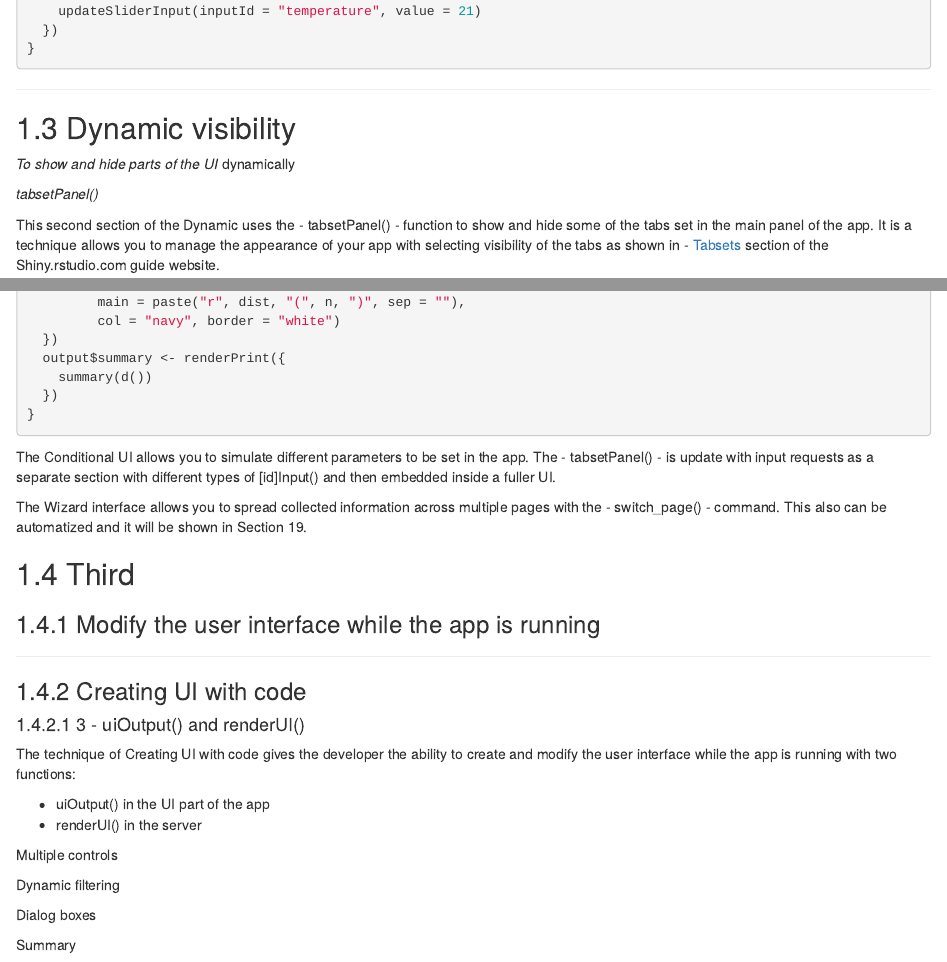
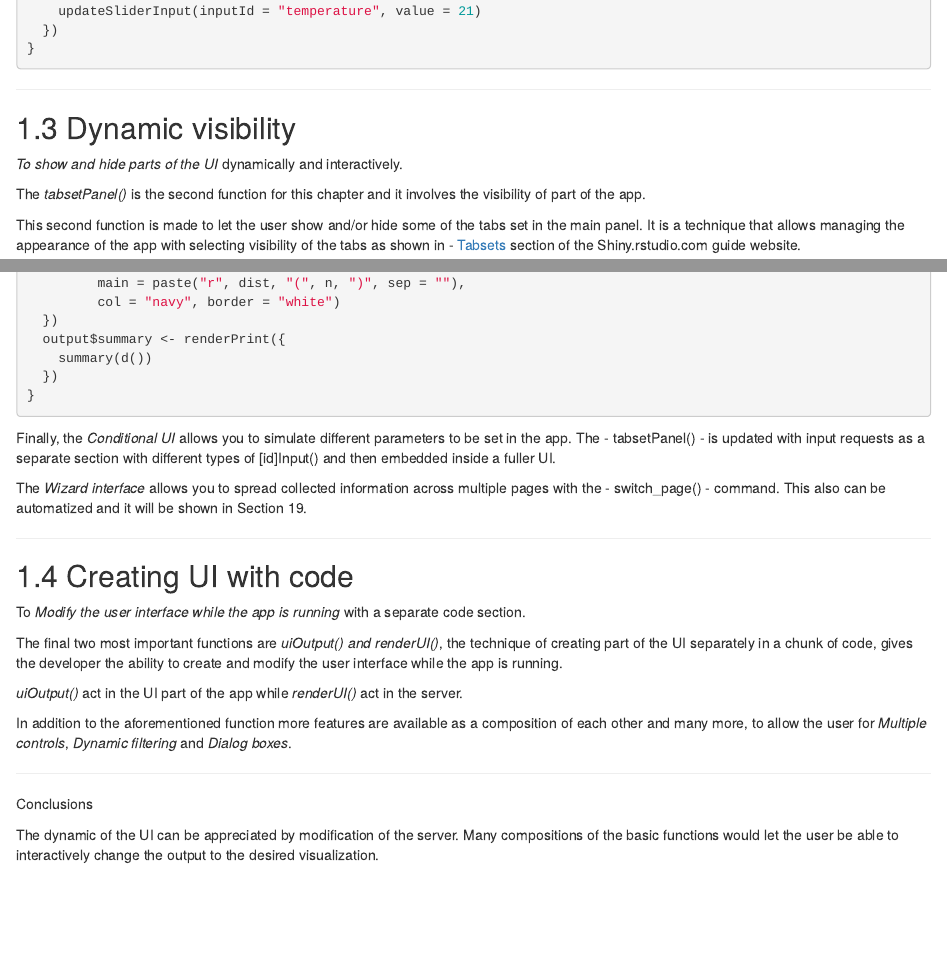
Before and after one commit to r4ds/bookclub-mshiny, an R Markdown document (10-dynamic_ui.rmd): the page in a window 1100 px wide, from 3790 px down, and a second part further down, joined at a grey line. Rendered offline with R 4.5, knitr and Pandoc, with nearby package versions; drawn as R Markdown's standard HTML page in place of the format the file asks for.

Commit message:
updating

````diff
--- a/10-dynamic_ui.rmd
+++ b/10-dynamic_ui.rmd
@@ -190,12 +190,12 @@ server <- function(input, output, session) {
 
 ## Dynamic visibility
 
-*To show and hide parts of the UI* dynamically
+*To show and hide parts of the UI* dynamically and interactively.
 
 
-*tabsetPanel()*
+The *tabsetPanel()* is the second function for this chapter and it involves the visibility of part of the app.
 
-This second section of the Dynamic uses the - tabsetPanel() - function to show and hide some of the tabs set in the main panel of the app. It is a technique allows you to manage the appearance of your app with selecting visibility of the tabs as shown in - [Tabsets](https://shiny.rstudio.com/articles/layout-guide.html) section of the Shiny.rstudio.com guide website.
+This second function is made to let the user show and/or hide some of the tabs set in the main panel. It is a technique that allows managing the appearance of the app with selecting visibility of the tabs as shown in - [Tabsets](https://shiny.rstudio.com/articles/layout-guide.html) section of the Shiny.rstudio.com guide website.
 
 ```{r echo=FALSE}
 mermaid("
@@ -287,36 +288,28 @@ server <- function(input, output,session) {
 ```
 
 
+Finally, the *Conditional UI* allows you to simulate different parameters to be set in the app.
+The - tabsetPanel() - is updated with input requests as a separate section with different types of [id]Input() and then embedded inside a fuller UI.
 
-The Conditional UI allows you to simulate different parameters to be set in the app. The - tabsetPanel() - is update with input requests as a separate section with different types of [id]Input() and then embedded inside a fuller UI.
-
-The Wizard interface allows you to spread collected information across multiple pages with the - switch_page() - command. This also can be automatized and it will be shown in Section 19.
-
-```{r}
-
-```
+The *Wizard interface* allows you to spread collected information across multiple pages with the - switch_page() - command. This also can be automatized and it will be shown in Section 19.
 
 
-## Third
 
-### Modify the user interface while the app is running
+-----------------------------------------------------------------
 
-------------------------------------------------
+## Creating UI with code
 
-### Creating UI with code
+To *Modify the user interface while the app is running* with a separate code section.
 
-#### 3 - uiOutput() and renderUI()
+The final two most important functions are *uiOutput() and renderUI()*, the technique of creating part of the UI separately in a chunk of code, gives the developer the ability to create and modify the user interface while the app is running.
 
-The technique of Creating UI with code gives the developer the ability to create and modify the user interface while the app is running with two functions:
-
-- uiOutput() in the UI part of the app
-- renderUI() in the server
+*uiOutput()* act in the UI part of the app while *renderUI()* act in the server.
 
 
-Multiple controls
+In addition to the aforementioned function more features are available as a composition of each other and many more, to allow the user for *Multiple controls*, *Dynamic filtering* and *Dialog boxes*.
 
-Dynamic filtering
 
-Dialog boxes
+-------------------------------------------------------------------
+Conclusions
 
-Summary
+The dynamic of the UI can be appreciated by modification of the server. Many compositions of the basic functions would let the user be able to interactively change the output to the desired visualization.
````
Also changed, not shown: 10-dynamic_ui.rmd (5 more changed lines).
